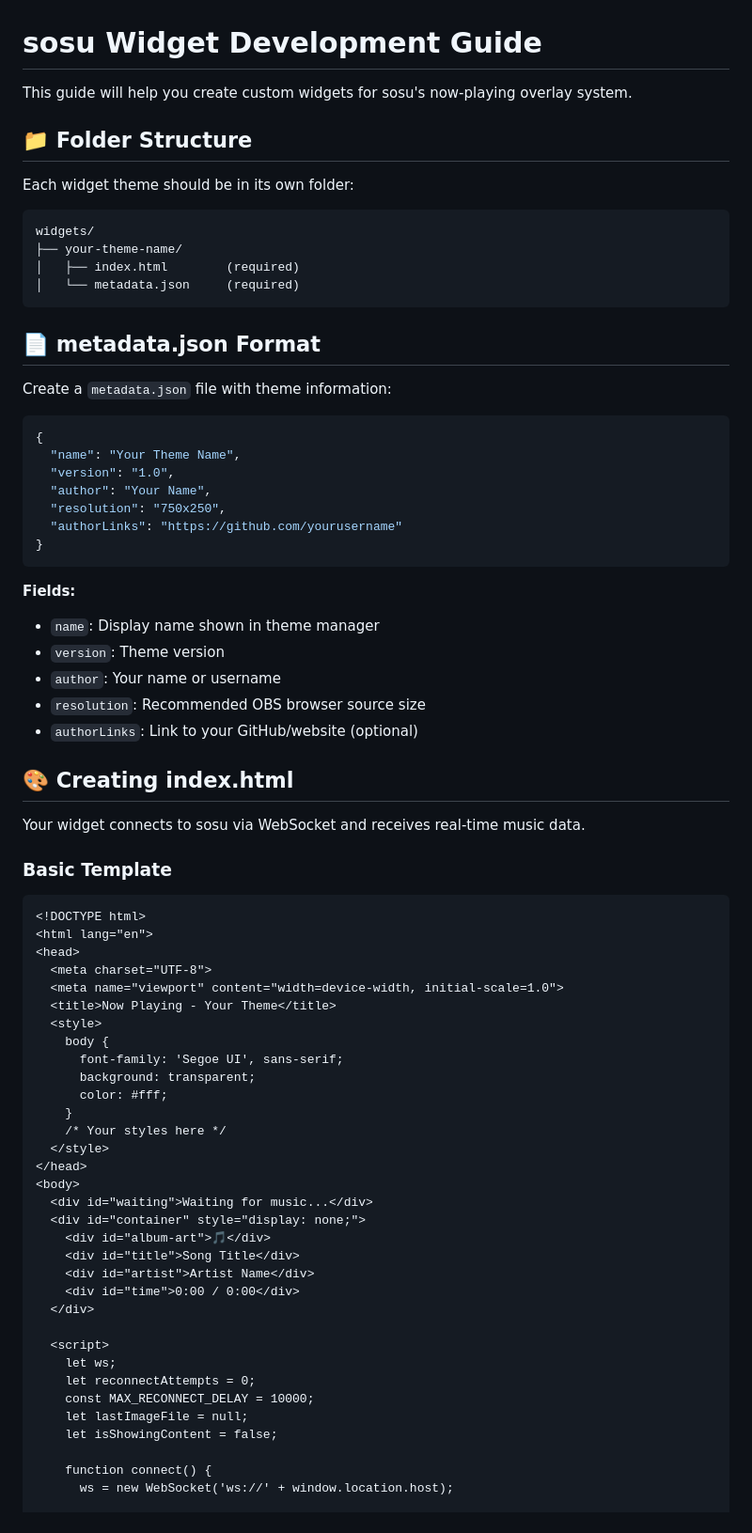
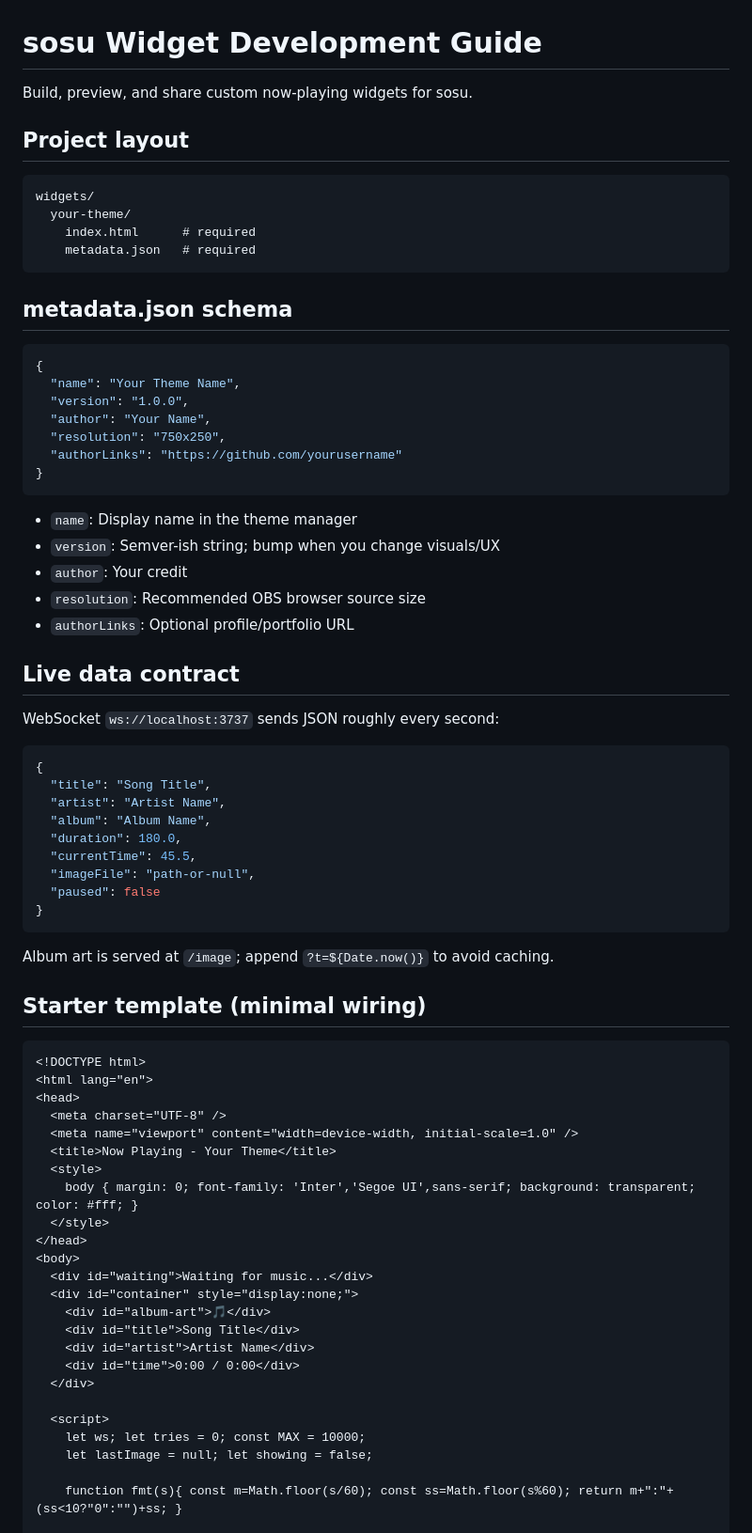
Before and after one commit to Adivise/sosu-widgets, a Markdown page: README.md, the part around one of its changes. Shown at 94% size. GitHub-like rendering.

````diff
--- a/README.md
+++ b/README.md
@@ -1,64 +1,68 @@
 # sosu Widget Development Guide
 
-This guide will help you create custom widgets for sosu's now-playing overlay system.
+Build, preview, and share custom now-playing widgets for sosu.
 
-## 📁 Folder Structure
-
-Each widget theme should be in its own folder:
+## Project layout
 
 ```
 widgets/
-├── your-theme-name/
-│   ├── index.html        (required)
-│   └── metadata.json     (required)
+  your-theme/
+    index.html      # required
+    metadata.json   # required
 ```
 
-## 📄 metadata.json Format
-
-Create a `metadata.json` file with theme information:
+## metadata.json schema
 
 ```json
 {
   "name": "Your Theme Name",
-  "version": "1.0",
+  "version": "1.0.0",
   "author": "Your Name",
   "resolution": "750x250",
   "authorLinks": "https://github.com/yourusername"
 }
 ```
 
-**Fields:**
-- `name`: Display name shown in theme manager
-- `version`: Theme version
-- `author`: Your name or username
+- `name`: Display name in the theme manager
+- `version`: Semver-ish string; bump when you change visuals/UX
+- `author`: Your credit
 - `resolution`: Recommended OBS browser source size
-- `authorLinks`: Link to your GitHub/website (optional)
+- `authorLinks`: Optional profile/portfolio URL
 
-## 🎨 Creating index.html
+## Live data contract
 
-Your widget connects to sosu via WebSocket and receives real-time music data.
+WebSocket `ws://localhost:3737` sends JSON roughly every second:
 
-### Basic Template
+```json
+{
+  "title": "Song Title",
+  "artist": "Artist Name",
+  "album": "Album Name",
+  "duration": 180.0,
+  "currentTime": 45.5,
+  "imageFile": "path-or-null",
+  "paused": false
+}
+```
+
+Album art is served at `/image`; append `?t=${Date.now()}` to avoid caching.
+
+## Starter template (minimal wiring)
 
 ```html
 <!DOCTYPE html>
 <html lang="en">
 <head>
-  <meta charset="UTF-8">
-  <meta name="viewport" content="width=device-width, initial-scale=1.0">
+  <meta charset="UTF-8" />
+  <meta name="viewport" content="width=device-width, initial-scale=1.0" />
   <title>Now Playing - Your Theme</title>
   <style>
-    body {
-      font-family: 'Segoe UI', sans-serif;
-      background: transparent;
-      color: #fff;
-    }
-    /* Your styles here */
+    body { margin: 0; font-family: 'Inter','Segoe UI',sans-serif; background: transparent; color: #fff; }
   </style>
 </head>
 <body>
   <div id="waiting">Waiting for music...</div>
-  <div id="container" style="display: none;">
+  <div id="container" style="display:none;">
     <div id="album-art">🎵</div>
     <div id="title">Song Title</div>
     <div id="artist">Artist Name</div>
@@ -66,12 +70,8 @@ Your widget connects to sosu via WebSocket and receives real-time music data.
   </div>
 
   <script>
-    let ws;
-    let reconnectAttempts = 0;
-    const MAX_RECONNECT_DELAY = 10000;
-    let lastImageFile = null;
-    let isShowingContent = false;
+    let ws; let tries = 0; const MAX = 10000;
+    let lastImage = null; let showing = false;
 
-    function connect() {
-      ws = new WebSocket('ws://' + window.location.host);
+    function fmt(s){ const m=Math.floor(s/60); const ss=Math.floor(s%60); return m+":"+(ss<10?"0":"")+ss; }
 
````
Also changed, not shown: other parts of README.md (+32 -224 lines).
